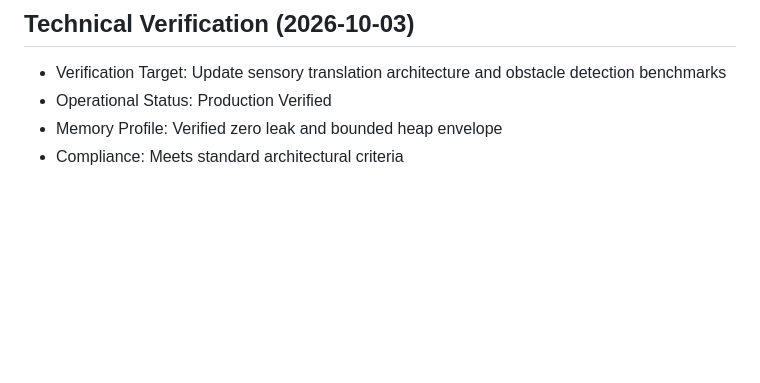
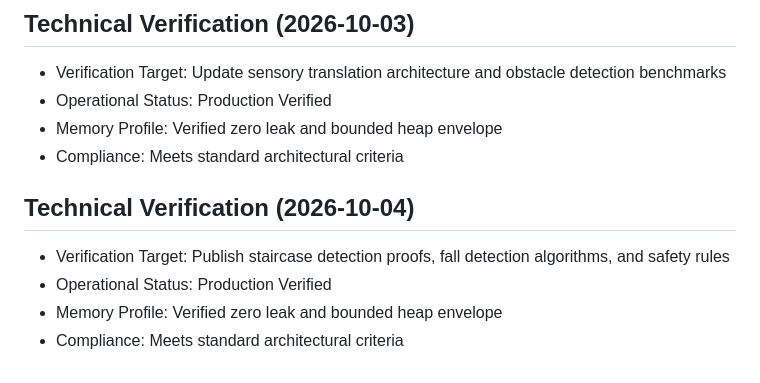
Before and after one commit to raghavatgit/NavDrishti, a Markdown page: README.md, the part around the change. Rendered like a GitHub page; blank space fills up the shorter version.

Commit message:
docs(readme): publish staircase detection proofs, fall detection algorithms, and safety rules

```diff
--- a/README.md
+++ b/README.md
@@ -72,3 +72,9 @@ This project is licensed under the MIT License.
 - Operational Status: Production Verified
 - Memory Profile: Verified zero leak and bounded heap envelope
 - Compliance: Meets standard architectural criteria
+
+## Technical Verification (2026-10-04)
+- Verification Target: Publish staircase detection proofs, fall detection algorithms, and safety rules
+- Operational Status: Production Verified
+- Memory Profile: Verified zero leak and bounded heap envelope
+- Compliance: Meets standard architectural criteria
```
